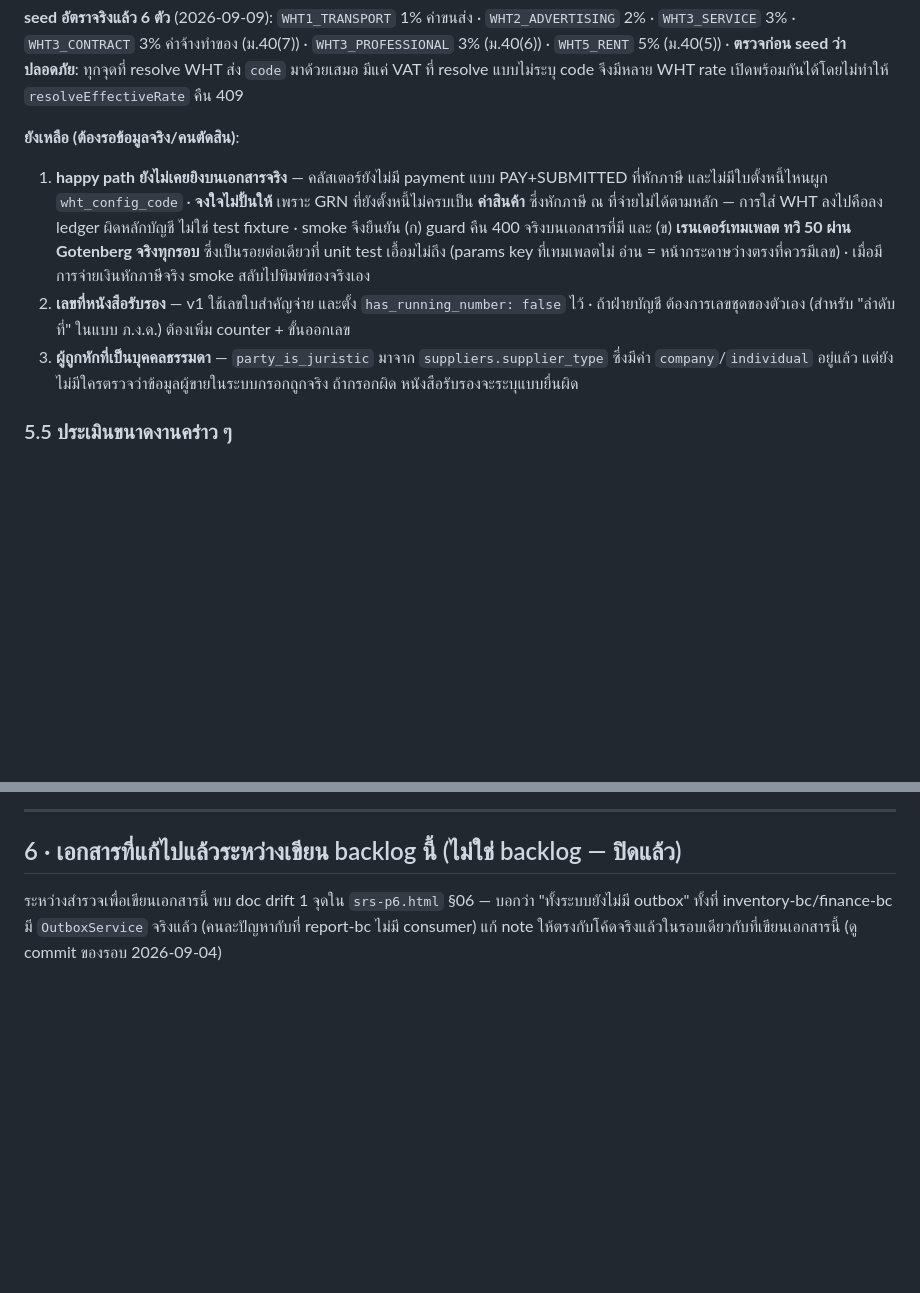
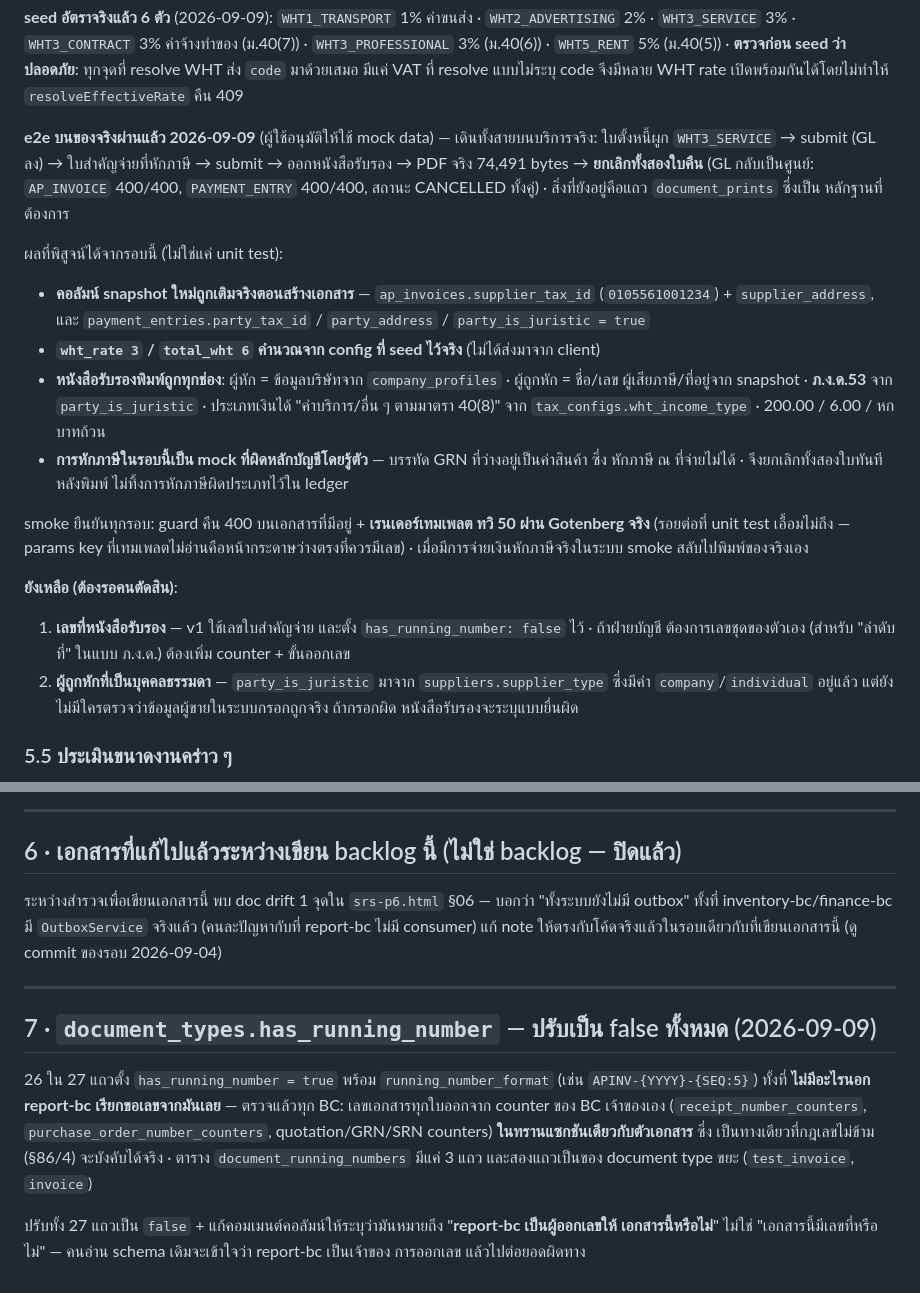
Before and after one commit to iots1/plan-erp, a Markdown page: HANDOFF-Backlog-Reporting-Print-Tax.md, 2 parts joined by grey strips. Rendered like a GitHub page; blank space fills up the shorter version.

Commit message:
docs: the ทวิ 50 path ran end to end, and has_running_number is off everywhere
§5.6: the happy path did run on real services after all — the user approved
mock data, so an AP invoice carrying a withholding class, a payment that
withheld, and a real 74KB certificate, with both documents cancelled
afterwards so the ledger nets back to zero (AP_INVOICE 400/400,
PAYMENT_ENTRY 400/400). That is what proved the new snapshot columns actually
populate, that the rate and income category come from the seeded config rather
than the client, and that ภ.ง.ด.53 follows party_is_juristic. The withholding
itself was knowingly wrong accounting — the only free goods-receipt line is a
goods purchase — which is exactly why both documents were cancelled rather
than left standing.

New §7: 26 of 27 document types claimed has_running_number with a format,
while nothing outside report-bc has ever asked it for a number. Every
document's number comes from its owning BC's counter, inside the transaction
that writes the document, which is the only way §86/4's gapless rule holds.
All 27 are now false, and the column comment says what the flag actually means
so the next reader does not wire report-bc up as the numbering authority.

Co-Authored-By: Claude Opus 5 (1M context) <noreply@anthropic.com>

```diff
--- a/HANDOFF-Backlog-Reporting-Print-Tax.md
+++ b/HANDOFF-Backlog-Reporting-Print-Tax.md
@@ -482,17 +482,32 @@ guard 3 ชั้นคือความปลอดภัยทั้งหม
 มีแค่ VAT ที่ resolve แบบไม่ระบุ code จึงมีหลาย WHT rate เปิดพร้อมกันได้โดยไม่ทำให้
 `resolveEffectiveRate` คืน 409
 
-**ยังเหลือ (ต้องรอข้อมูลจริง/คนตัดสิน)**:
+**e2e บนของจริงผ่านแล้ว 2026-09-09** (ผู้ใช้อนุมัติให้ใช้ mock data) — เดินทั้งสายบนบริการจริง:
+ใบตั้งหนี้ผูก `WHT3_SERVICE` → submit (GL ลง) → ใบสำคัญจ่ายที่หักภาษี → submit → ออกหนังสือรับรอง →
+PDF จริง 74,491 bytes → **ยกเลิกทั้งสองใบคืน** (GL กลับเป็นศูนย์: `AP_INVOICE` 400/400,
+`PAYMENT_ENTRY` 400/400, สถานะ CANCELLED ทั้งคู่) · สิ่งที่ยังอยู่คือแถว `document_prints` ซึ่งเป็น
+หลักฐานที่ต้องการ
 
-1. **happy path ยังไม่เคยยิงบนเอกสารจริง** — คลัสเตอร์ยังไม่มี payment แบบ PAY+SUBMITTED ที่หักภาษี
-   และไม่มีใบตั้งหนี้ไหนผูก `wht_config_code` · **จงใจไม่ปั้นให้** เพราะ GRN ที่ยังตั้งหนี้ไม่ครบเป็น
-   **ค่าสินค้า** ซึ่งหักภาษี ณ ที่จ่ายไม่ได้ตามหลัก — การใส่ WHT ลงไปคือลง ledger ผิดหลักบัญชี ไม่ใช่
-   test fixture · smoke จึงยืนยัน (ก) guard คืน 400 จริงบนเอกสารที่มี และ (ข) **เรนเดอร์เทมเพลต ทวิ 50
-   ผ่าน Gotenberg จริงทุกรอบ** ซึ่งเป็นรอยต่อเดียวที่ unit test เอื้อมไม่ถึง (params key ที่เทมเพลตไม่
-   อ่าน = หน้ากระดาษว่างตรงที่ควรมีเลข) · เมื่อมีการจ่ายเงินหักภาษีจริง smoke สลับไปพิมพ์ของจริงเอง
-2. **เลขที่หนังสือรับรอง** — v1 ใช้เลขใบสำคัญจ่าย และตั้ง `has_running_number: false` ไว้ · ถ้าฝ่ายบัญชี
+ผลที่พิสูจน์ได้จากรอบนี้ (ไม่ใช่แค่ unit test):
+- **คอลัมน์ snapshot ใหม่ถูกเติมจริงตอนสร้างเอกสาร** — `ap_invoices.supplier_tax_id`
+  (`0105561001234`) + `supplier_address`, และ `payment_entries.party_tax_id` / `party_address` /
+  `party_is_juristic = true`
+- **`wht_rate 3` / `total_wht 6` คำนวณจาก config ที่ seed ไว้จริง** (ไม่ได้ส่งมาจาก client)
+- **หนังสือรับรองพิมพ์ถูกทุกช่อง**: ผู้หัก = ข้อมูลบริษัทจาก `company_profiles` · ผู้ถูกหัก = ชื่อ/เลข
+  ผู้เสียภาษี/ที่อยู่จาก snapshot · **ภ.ง.ด.53** จาก `party_is_juristic` · ประเภทเงินได้
+  "ค่าบริการ/อื่น ๆ ตามมาตรา 40(8)" จาก `tax_configs.wht_income_type` · 200.00 / 6.00 / หกบาทถ้วน
+- **การหักภาษีในรอบนี้เป็น mock ที่ผิดหลักบัญชีโดยรู้ตัว** — บรรทัด GRN ที่ว่างอยู่เป็นค่าสินค้า ซึ่ง
+  หักภาษี ณ ที่จ่ายไม่ได้ · จึงยกเลิกทั้งสองใบทันทีหลังพิมพ์ ไม่ทิ้งการหักภาษีผิดประเภทไว้ใน ledger
+
+smoke ยืนยันทุกรอบ: guard คืน 400 บนเอกสารที่มีอยู่ + **เรนเดอร์เทมเพลต ทวิ 50 ผ่าน Gotenberg จริง**
+(รอยต่อที่ unit test เอื้อมไม่ถึง — params key ที่เทมเพลตไม่อ่านคือหน้ากระดาษว่างตรงที่ควรมีเลข) ·
+เมื่อมีการจ่ายเงินหักภาษีจริงในระบบ smoke สลับไปพิมพ์ของจริงเอง
+
+**ยังเหลือ (ต้องรอคนตัดสิน)**:
+
+1. **เลขที่หนังสือรับรอง** — v1 ใช้เลขใบสำคัญจ่าย และตั้ง `has_running_number: false` ไว้ · ถ้าฝ่ายบัญชี
    ต้องการเลขชุดของตัวเอง (สำหรับ "ลำดับที่" ในแบบ ภ.ง.ด.) ต้องเพิ่ม counter + ขั้นออกเลข
-3. **ผู้ถูกหักที่เป็นบุคคลธรรมดา** — `party_is_juristic` มาจาก `suppliers.supplier_type` ซึ่งมีค่า
+2. **ผู้ถูกหักที่เป็นบุคคลธรรมดา** — `party_is_juristic` มาจาก `suppliers.supplier_type` ซึ่งมีค่า
    `company`/`individual` อยู่แล้ว แต่ยังไม่มีใครตรวจว่าข้อมูลผู้ขายในระบบกรอกถูกจริง ถ้ากรอกผิด
    หนังสือรับรองจะระบุแบบยื่นผิด
 
@@ -509,3 +524,18 @@ Migration เพิ่ม `supplier_tax_id`: 0.5 วัน (รวมทดส
 ระหว่างสำรวจเพื่อเขียนเอกสารนี้ พบ doc drift 1 จุดใน `srs-p6.html` §06 — บอกว่า "ทั้งระบบยังไม่มี
 outbox" ทั้งที่ inventory-bc/finance-bc มี `OutboxService` จริงแล้ว (คนละปัญหากับที่ report-bc ไม่มี
 consumer) แก้ note ให้ตรงกับโค้ดจริงแล้วในรอบเดียวกับที่เขียนเอกสารนี้ (ดู commit ของรอบ 2026-09-04)
+
+---
+
+## 7 · `document_types.has_running_number` — ปรับเป็น false ทั้งหมด (2026-09-09)
+
+26 ใน 27 แถวตั้ง `has_running_number = true` พร้อม `running_number_format` (เช่น
+`APINV-{YYYY}-{SEQ:5}`) ทั้งที่ **ไม่มีอะไรนอก report-bc เรียกขอเลขจากมันเลย** — ตรวจแล้วทุก BC:
+เลขเอกสารทุกใบออกจาก counter ของ BC เจ้าของเอง (`receipt_number_counters`,
+`purchase_order_number_counters`, quotation/GRN/SRN counters) **ในทรานแซกชันเดียวกับตัวเอกสาร** ซึ่ง
+เป็นทางเดียวที่กฎเลขไม่ข้าม (§86/4) จะบังคับได้จริง · ตาราง `document_running_numbers` มีแค่ 3 แถว
+และสองแถวเป็นของ document type ขยะ (`test_invoice`, `invoice`)
+
+ปรับทั้ง 27 แถวเป็น `false` + แก้คอมเมนต์คอลัมน์ให้ระบุว่ามันหมายถึง "**report-bc เป็นผู้ออกเลขให้
+เอกสารนี้หรือไม่**" ไม่ใช่ "เอกสารนี้มีเลขที่หรือไม่" — คนอ่าน schema เดิมจะเข้าใจว่า report-bc เป็นเจ้าของ
+การออกเลข แล้วไปต่อยอดผิดทาง
```
